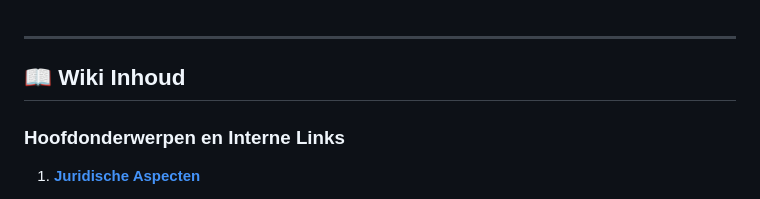
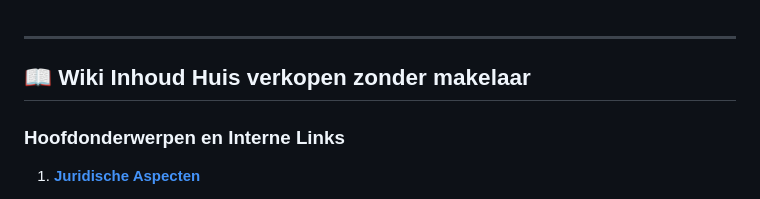
Before and after one commit to Benrgy/huisverkopenzondermakelaarebook.nl, a Markdown page: README.md, the part around the change. Rendered like a GitHub page.

```diff
--- a/README.md
+++ b/README.md
@@ -1,7 +1,7 @@
 
 ---
 
-## 📖 Wiki Inhoud
+## 📖 Wiki Inhoud Huis verkopen zonder makelaar
 
 ### Hoofdonderwerpen en Interne Links
 
```
